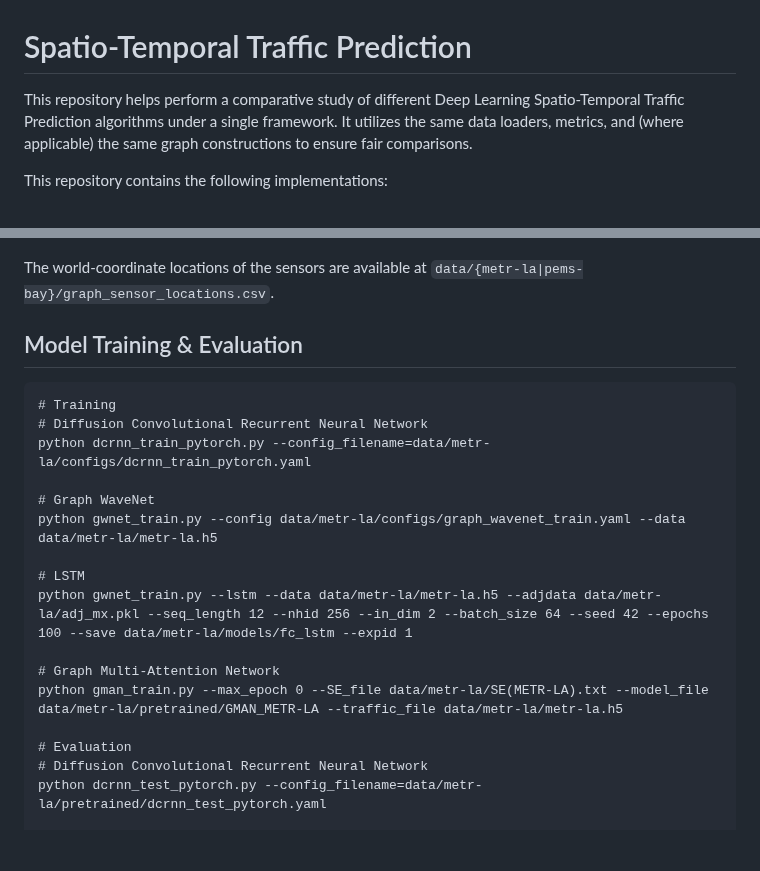
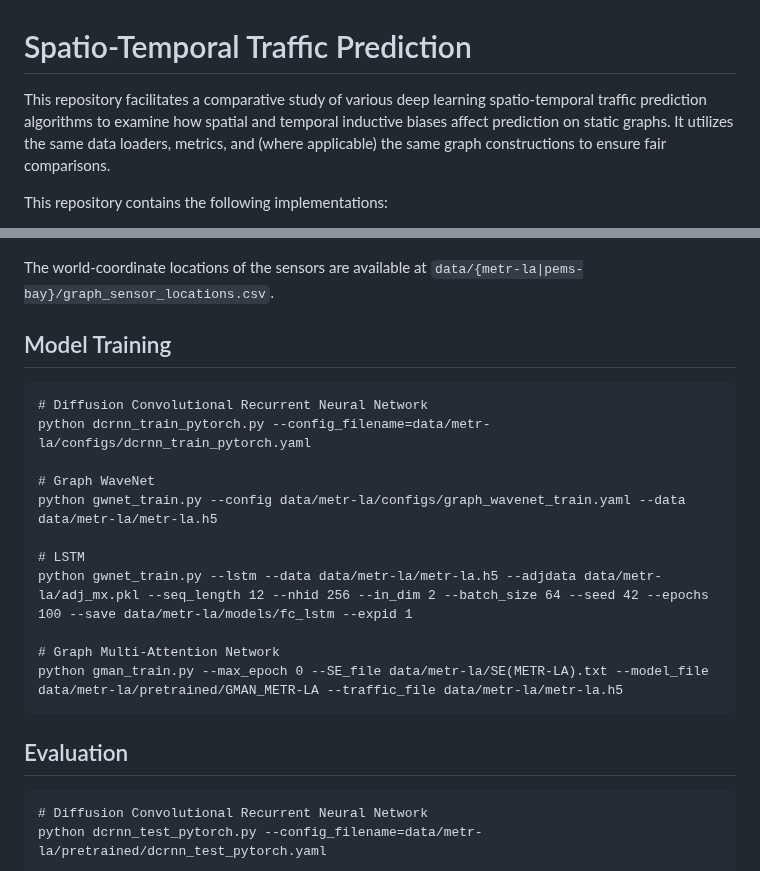
Before and after one commit to Mu-Bilal/Temporal-Graph-MLP-Mixer, a Markdown page: comperative-study/README.md, 2 parts joined by grey strips. GitHub-like rendering; blank space fills up the shorter version.

````diff
--- a/comperative-study/README.md
+++ b/comperative-study/README.md
@@ -1,5 +1,5 @@
 # Spatio-Temporal Traffic Prediction
-This repository helps perform a comparative study of different Deep Learning Spatio-Temporal Traffic Prediction algorithms under a single framework. It utilizes the same data loaders, metrics, and (where applicable) the same graph constructions to ensure fair comparisons.
+This repository facilitates a comparative study of various deep learning spatio-temporal traffic prediction algorithms to examine how spatial and temporal inductive biases affect prediction on static graphs. It utilizes the same data loaders, metrics, and (where applicable) the same graph constructions to ensure fair comparisons.
 
 This repository contains the following implementations:
 - **[DCRNN](https://arxiv.org/abs/1707.01926)** Diffusion Convolutional Recurrent Neural Network: Data-Driven Traffic Forecasting
@@ -33,9 +33,8 @@ python -m scripts.gen_adj_mx  --sensor_locations_filename=data/metr-la/graph_sen
 The world-coordinate locations of the sensors are available at `data/{metr-la|pems-bay}/graph_sensor_locations.csv`.
 
 
-## Model Training & Evaluation
+## Model Training
 ```
-# Training
 # Diffusion Convolutional Recurrent Neural Network
 python dcrnn_train_pytorch.py --config_filename=data/metr-la/configs/dcrnn_train_pytorch.yaml
 
@@ -47,8 +46,11 @@ python gwnet_train.py --lstm --data data/metr-la/metr-la.h5 --adjdata data/metr-
 
 # Graph Multi-Attention Network
 python gman_train.py --max_epoch 0 --SE_file data/metr-la/SE(METR-LA).txt --model_file data/metr-la/pretrained/GMAN_METR-LA --traffic_file data/metr-la/metr-la.h5
+```
 
-# Evaluation
+## Evaluation
+
+```
 # Diffusion Convolutional Recurrent Neural Network
 python dcrnn_test_pytorch.py --config_filename=data/metr-la/pretrained/dcrnn_test_pytorch.yaml
 
````
